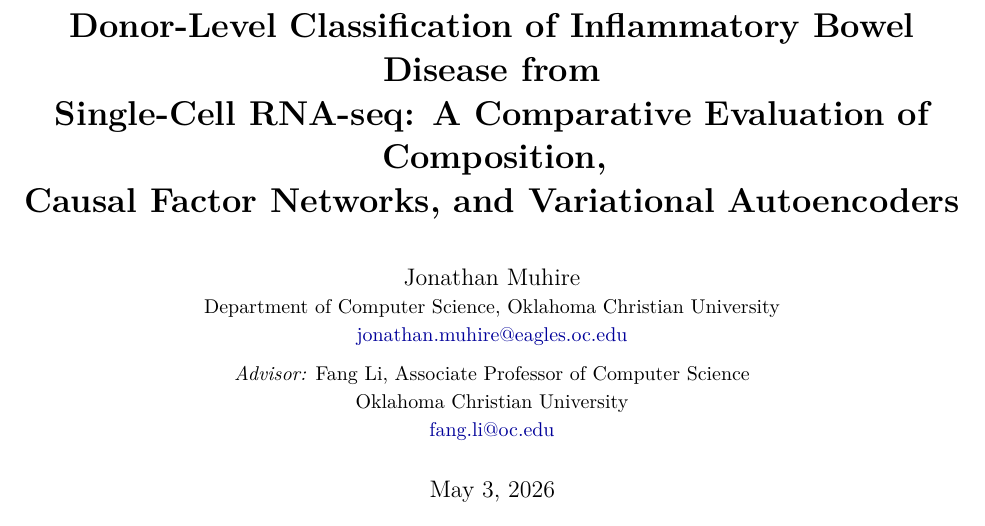
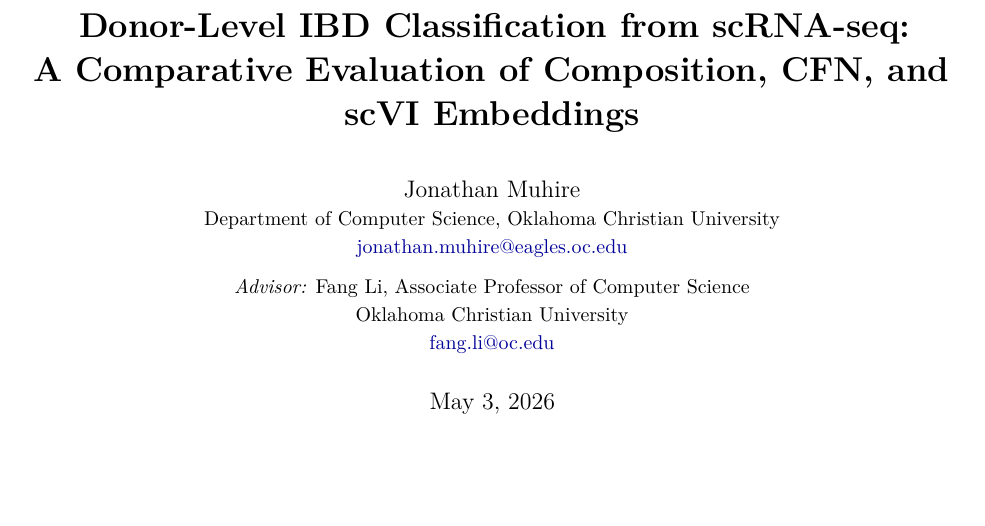
Before and after one commit to Jonathan-321/sfn-scrna-study, a LaTeX paper (paper/main.tex): part of page 1 of 15, cut at the place of the change, the shorter picture padded with empty space. Compiled offline with pdfLaTeX.

Commit message:
paper: shorten title to 'Donor-Level IBD Classification from scRNA-seq: A Comparative Evaluation of Composition, CFN, and scVI Embeddings'
Previous title spanned 4 manually-broken lines on the title page. New
title fits on 3 naturally-wrapped lines, reads tighter, and matches the
abstract's framing.

```diff
--- a/paper/main.tex
+++ b/paper/main.tex
@@ -41,11 +41,8 @@
 \setlength{\parindent}{0pt}
 
 % ── Title ─────────────────────────────────────────────────────────────────────
-\title{%
-  \textbf{Donor-Level Classification of Inflammatory Bowel Disease from}\\
-  \textbf{Single-Cell RNA-seq: A Comparative Evaluation of Composition,}\\
-  \textbf{Causal Factor Networks, and Variational Autoencoders}
-}
+\title{\textbf{Donor-Level IBD Classification from scRNA-seq:\\
+A Comparative Evaluation of Composition, CFN, and scVI Embeddings}}
 
 \author{
   Jonathan Muhire\\
```
Also changed, not shown: paper/main.pdf.
